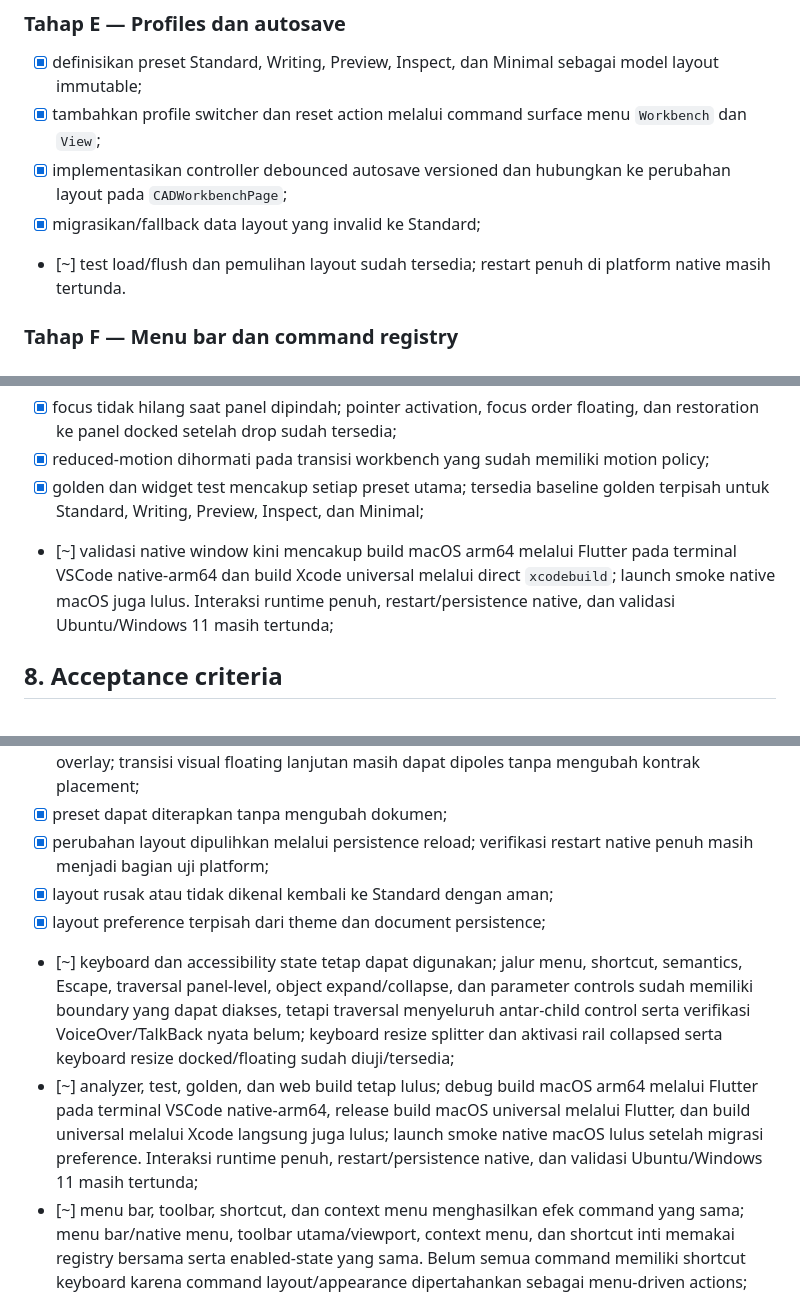
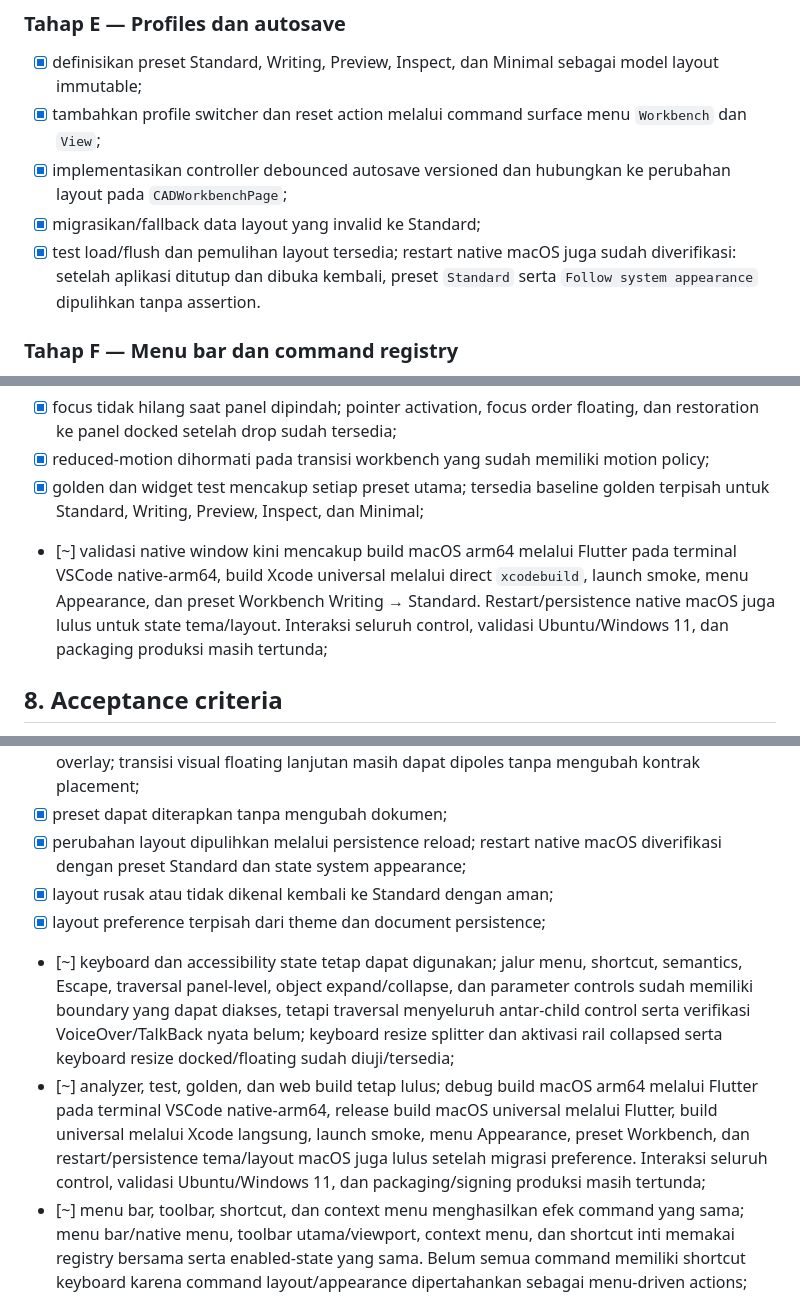
Before and after one commit to relgeo/flutter, a Markdown page: docs/plans/02-workbench-layout-and-panel-system.md, 3 parts joined by grey strips. Rendered like a GitHub page.

Commit message:
docs: record native menu and restart smoke

```diff
--- a/docs/plans/02-workbench-layout-and-panel-system.md
+++ b/docs/plans/02-workbench-layout-and-panel-system.md
@@ -273,8 +273,9 @@ ruang lingkup Tahap D.
 - [x] implementasikan controller debounced autosave versioned dan hubungkan ke
   perubahan layout pada `CADWorkbenchPage`;
 - [x] migrasikan/fallback data layout yang invalid ke Standard;
-- [~] test load/flush dan pemulihan layout sudah tersedia; restart penuh di
-  platform native masih tertunda.
+- [x] test load/flush dan pemulihan layout tersedia; restart native macOS juga
+  sudah diverifikasi: setelah aplikasi ditutup dan dibuka kembali, preset
+  `Standard` serta `Follow system appearance` dipulihkan tanpa assertion.
 
 ### Tahap F — Menu bar dan command registry
 
@@ -342,9 +343,11 @@ ruang lingkup Tahap D.
 - [x] golden dan widget test mencakup setiap preset utama; tersedia baseline
   golden terpisah untuk Standard, Writing, Preview, Inspect, dan Minimal;
 - [~] validasi native window kini mencakup build macOS arm64 melalui Flutter
-  pada terminal VSCode native-arm64 dan build Xcode universal melalui direct
-  `xcodebuild`; launch smoke native macOS juga lulus. Interaksi runtime penuh,
-  restart/persistence native, dan validasi Ubuntu/Windows 11 masih tertunda;
+  pada terminal VSCode native-arm64, build Xcode universal melalui direct
+  `xcodebuild`, launch smoke, menu Appearance, dan preset Workbench Writing →
+  Standard. Restart/persistence native macOS juga lulus untuk state tema/layout.
+  Interaksi seluruh control, validasi Ubuntu/Windows 11, dan packaging produksi
+  masih tertunda;
 
 ## 8. Acceptance criteria
 
@@ -363,8 +366,8 @@ ruang lingkup Tahap D.
   di-float, dan di-overlay; transisi visual floating lanjutan masih dapat
   dipoles tanpa mengubah kontrak placement;
 - [x] preset dapat diterapkan tanpa mengubah dokumen;
-- [x] perubahan layout dipulihkan melalui persistence reload; verifikasi restart
-  native penuh masih menjadi bagian uji platform;
+- [x] perubahan layout dipulihkan melalui persistence reload; restart native
+  macOS diverifikasi dengan preset Standard dan state system appearance;
 - [x] layout rusak atau tidak dikenal kembali ke Standard dengan aman;
 - [x] layout preference terpisah dari theme dan document persistence;
 - [~] keyboard dan accessibility state tetap dapat digunakan; jalur menu,
@@ -375,10 +378,11 @@ ruang lingkup Tahap D.
   keyboard resize docked/floating sudah diuji/tersedia;
 - [~] analyzer, test, golden, dan web build tetap lulus; debug build macOS
   arm64 melalui Flutter pada terminal VSCode native-arm64, release build
-  macOS universal melalui Flutter, dan build universal melalui Xcode langsung
-  juga lulus; launch smoke native macOS lulus setelah migrasi preference.
-  Interaksi runtime penuh, restart/persistence native, dan validasi
-  Ubuntu/Windows 11 masih tertunda;
+  macOS universal melalui Flutter, build universal melalui Xcode langsung,
+  launch smoke, menu Appearance, preset Workbench, dan restart/persistence
+  tema/layout macOS juga lulus setelah migrasi preference. Interaksi seluruh
+  control, validasi Ubuntu/Windows 11, dan packaging/signing produksi masih
+  tertunda;
 - [~] menu bar, toolbar, shortcut, dan context menu menghasilkan efek command
   yang sama; menu bar/native menu, toolbar utama/viewport, context menu, dan
   shortcut inti memakai registry bersama serta enabled-state yang sama. Belum
```
Also changed, not shown: other parts of docs/plans/02-workbench-layout-and-panel-system.md (+1 -0 lines).
